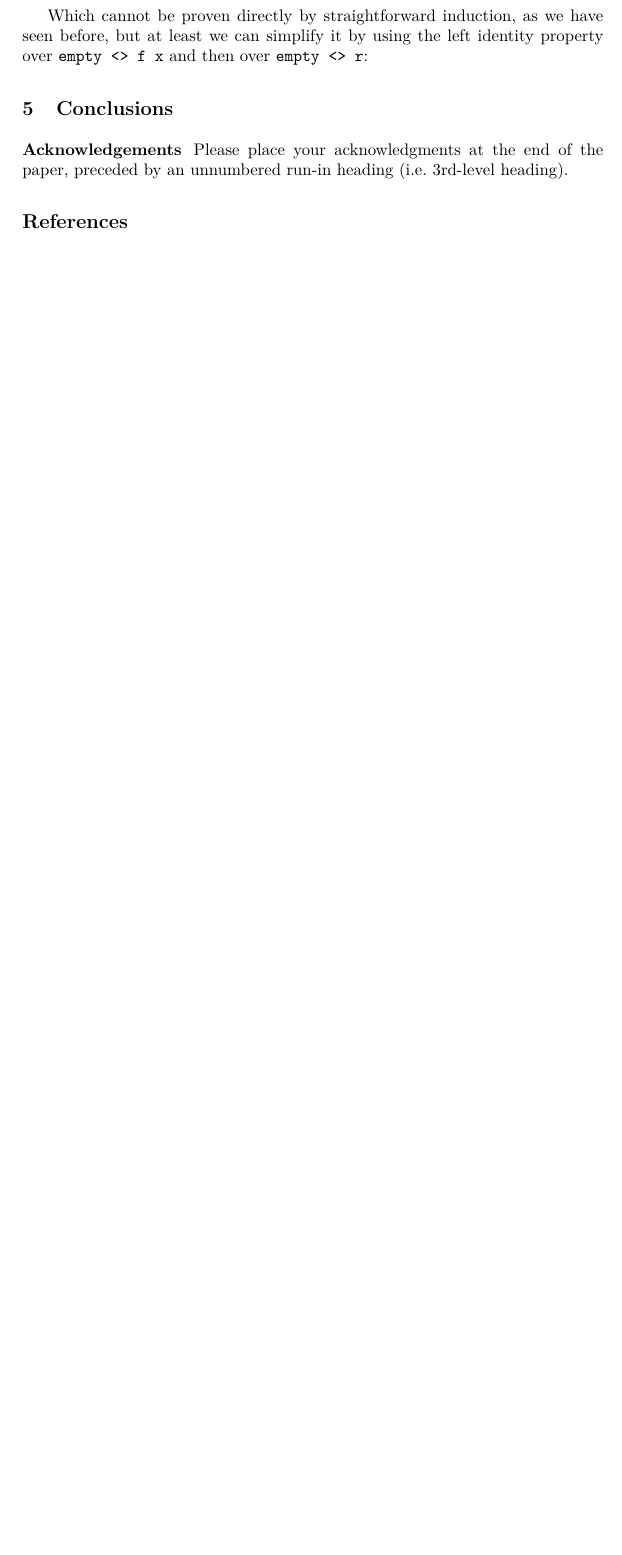
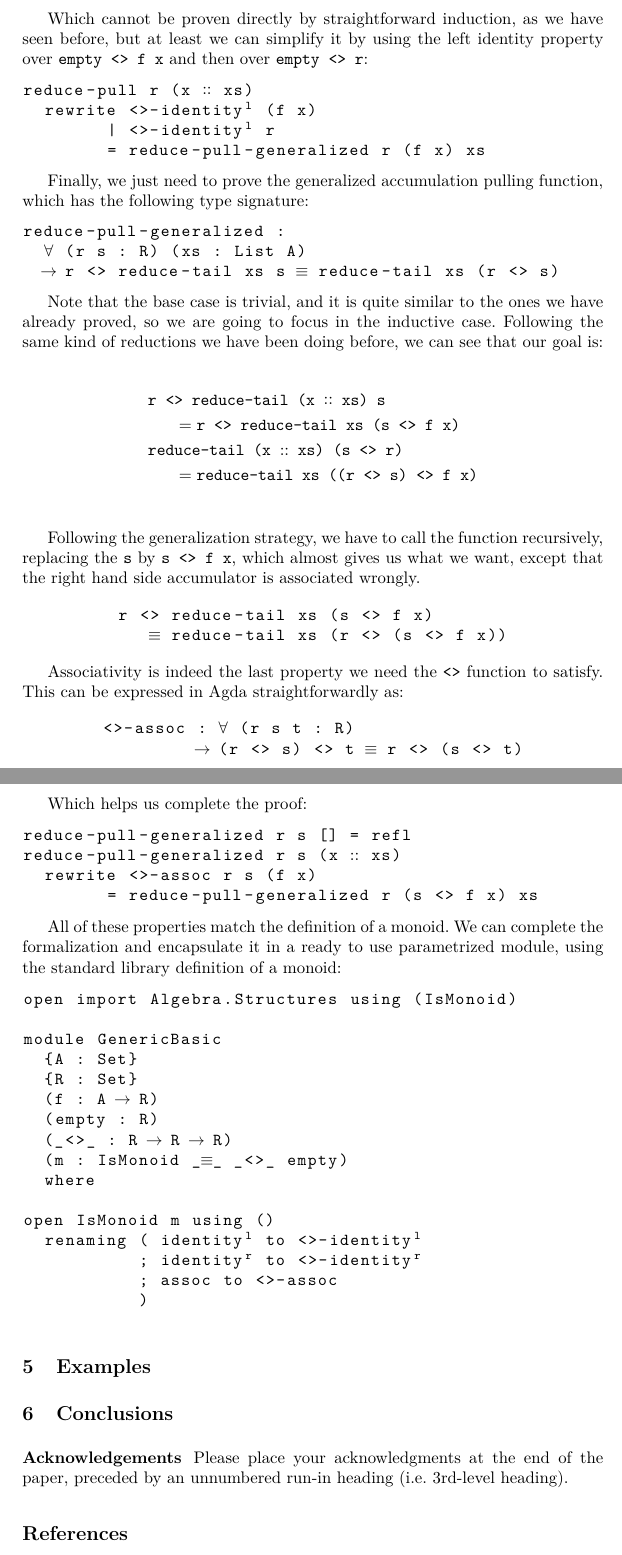
Before and after one commit to ivanmoreau/specifying-verifying-tail-recursion, a LaTeX thesis (specifying-verifying-tail-recursive.tex): part of page 10 of 10 before the commit and two parts of pages 10 and 11 of 12 after it, the two joined at a grey line, cut so that both start at the same text, the shorter picture padded with empty space. The pictures show the PDF file specifying-verifying-tail-recursive.pdf that the author committed with the source.

Commit message:
Add modularization part

```diff
--- a/specifying-verifying-tail-recursive.tex
+++ b/specifying-verifying-tail-recursive.tex
@@ -487,6 +489,62 @@ Which cannot be proven directly by straightforward induction, as we have seen be
 at least we can simplify it by using the left identity property over
 \lstinline{empty <> f x} and then over \lstinline{empty <> r}:
 
+\lstinputlisting[firstline=44, lastline=47]{code/GenericBasic.agda}
+
+Finally, we just need to prove the generalized accumulation pulling function, which has
+the following type signature:
+
+\lstinputlisting[firstline=29, lastline=31]{code/GenericBasic.agda}
+
+Note that the base case is trivial, and it is quite similar to the ones we have already
+proved, so we are going to focus in the inductive case. Following the same kind of
+reductions we have been doing before, we can see that our goal is:
+
+\begin{align*}
+  \lstinline{r <}&\lstinline{> reduce-tail (x∷xs) s} \\
+    &= \lstinline{r <> reduce-tail xs (s <> f x)} \\
+  \lstinline{red}&\lstinline{uce-tail (x∷xs) (s <> r)} \\
+    &= \lstinline{reduce-tail xs ((r <> s) <> f x)} \\
+\end{align*}
+
+Following the generalization strategy, we have to call the function recursively,
+replacing the \lstinline{s} by \lstinline{s <> f x}, which almost gives us what we want,
+except that the right hand side accumulator is associated wrongly.
+
+\begin{center}
+\begin{tabular}{c}
+\begin{lstlisting}
+r <> reduce-tail xs (s <> f x)
+   ≡ reduce-tail xs (r <> (s <> f x))
+\end{lstlisting}
+\end{tabular}
+\end{center}
+
+Associativity is indeed the last property we need the \lstinline{<>} function to satisfy.
+This can be expressed in Agda straightforwardly as:
+
+\begin{center}
+\begin{tabular}{c}
+\begin{lstlisting}
+<>-assoc : ∀ (r s t : R)
+         → (r <> s) <> t ≡ r <> (s <> t)
+\end{lstlisting}
+\end{tabular}
+\end{center}
+
+Which helps us complete the proof:
+
+\lstinputlisting[firstline=32, lastline=35]{code/GenericBasic.agda}
+
+All of these properties match the definition of a monoid. We can complete the
+formalization and encapsulate it in a ready to use parametrized module, using the
+standard library definition of a monoid:
+
+\lstinputlisting[firstline=4, lastline=19]{code/GenericBasic.agda}
+
+\section{Examples}
+
+
 \section{Conclusions}
 
 \subsubsection{Acknowledgements} Please place your acknowledgments at
```
Also changed, not shown: specifying-verifying-tail-recursive.pdf, specifying-verifying-tail-recursive.tex (30 more changed lines), 1 other file.
